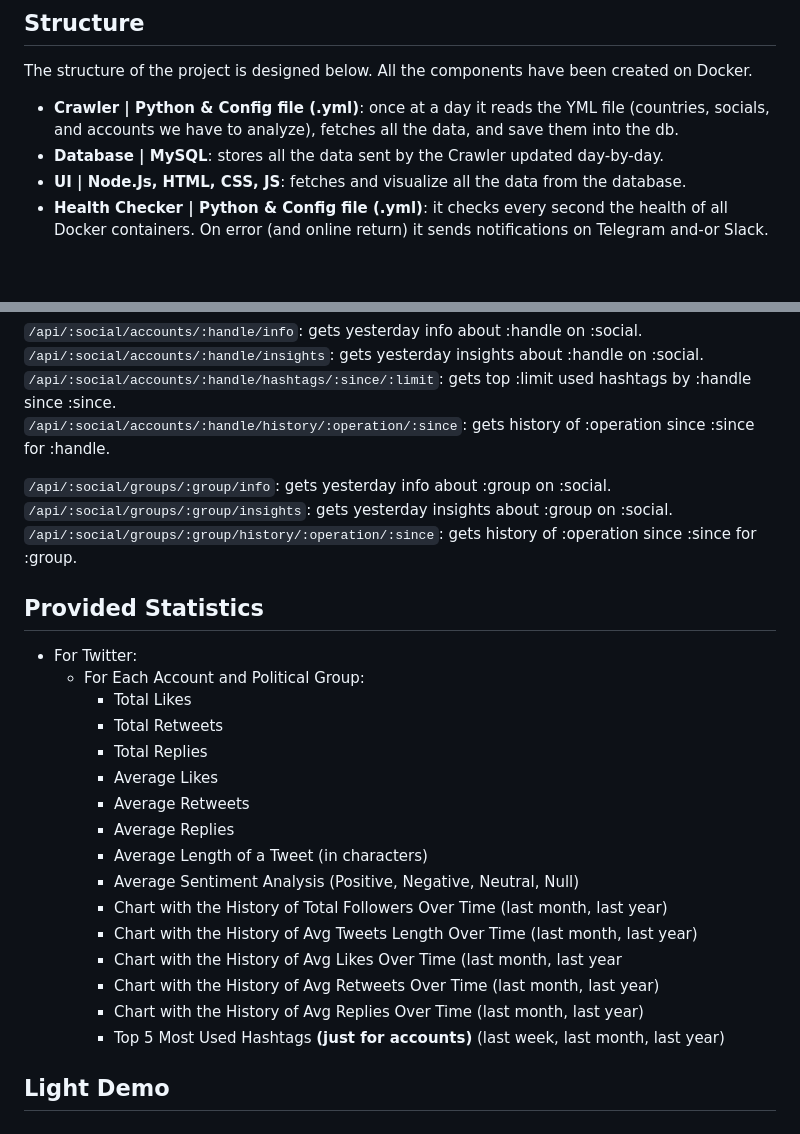
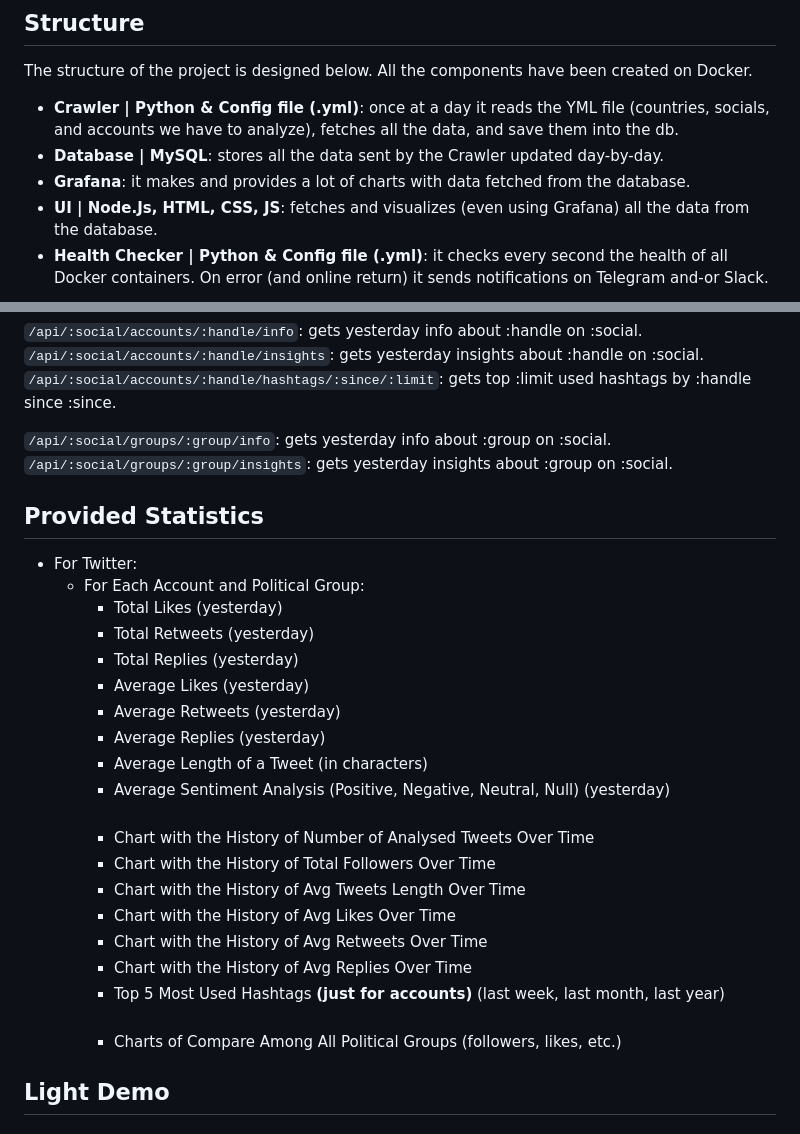
Before and after one commit to Bryan-Herrera-DEV/Stats-Of-Politicians-On-Social-WebApp, a Markdown page: README.md, 2 parts joined by grey strips. Drawn GitHub-style; blank space fills up the shorter version.

```diff
--- a/README.md
+++ b/README.md
@@ -14,7 +14,8 @@ All the components have been created on Docker.
 
 - **Crawler | Python & Config file (.yml)**: once at a day it reads the YML file (countries, socials, and accounts we have to analyze), fetches all the data, and save them into the db.
 - **Database | MySQL**: stores all the data sent by the Crawler updated day-by-day.
-- **UI | Node.Js, HTML, CSS, JS**: fetches and visualize all the data from the database.
+- **Grafana**: it makes and provides a lot of charts with data fetched from the database.
+- **UI | Node.Js, HTML, CSS, JS**: fetches and visualizes (even using Grafana) all the data from the database.
 - **Health Checker | Python & Config file (.yml)**: it checks every second the health of all Docker containers. On error (and online return) it sends notifications on Telegram and-or Slack.
 
 ![Project Schema](/docs/imgs/schema.png)
@@ -66,30 +67,30 @@ Let's see the available APIs at this moment:
 ``/api/:social/accounts/:handle/info``: gets yesterday info about :handle on :social.<br/>
 ``/api/:social/accounts/:handle/insights``: gets yesterday insights about :handle on :social.<br/>
 ``/api/:social/accounts/:handle/hashtags/:since/:limit``: gets top :limit used hashtags by :handle since :since.<br/>
-``/api/:social/accounts/:handle/history/:operation/:since``: gets history of :operation since :since for :handle.<br/>
 
 ``/api/:social/groups/:group/info``: gets yesterday info about :group on :social.<br/>
 ``/api/:social/groups/:group/insights``: gets yesterday insights about :group on :social.<br/>
-``/api/:social/groups/:group/history/:operation/:since``: gets history of :operation since :since for :group.<br/>
 
 ## Provided Statistics
 
 - For Twitter:
   - For Each Account and Political Group:
-    - Total Likes
-    - Total Retweets
-    - Total Replies
-    - Average Likes
-    - Average Retweets
-    - Average Replies
+    - Total Likes (yesterday)
+    - Total Retweets (yesterday)
+    - Total Replies (yesterday)
+    - Average Likes (yesterday)
+    - Average Retweets (yesterday)
+    - Average Replies (yesterday)
     - Average Length of a Tweet (in characters)
-    - Average Sentiment Analysis (Positive, Negative, Neutral, Null)
-    - Chart with the History of Total Followers Over Time (last month, last year)
-    - Chart with the History of Avg Tweets Length Over Time (last month, last year)
-    - Chart with the History of Avg Likes Over Time (last month, last year
-    - Chart with the History of Avg Retweets Over Time (last month, last year)
-    - Chart with the History of Avg Replies Over Time (last month, last year)
-    - Top 5 Most Used Hashtags **(just for accounts)** (last week, last month, last year)
+    - Average Sentiment Analysis (Positive, Negative, Neutral, Null) (yesterday) <br/><br/>
+    - Chart with the History of Number of Analysed Tweets Over Time
+    - Chart with the History of Total Followers Over Time
+    - Chart with the History of Avg Tweets Length Over Time
+    - Chart with the History of Avg Likes Over Time
+    - Chart with the History of Avg Retweets Over Time
+    - Chart with the History of Avg Replies Over Time
+    - Top 5 Most Used Hashtags **(just for accounts)** (last week, last month, last year) <br/><br/>
+    - Charts of Compare Among All Political Groups (followers, likes, etc.)
 
 
 ## Light Demo
```
Also changed, not shown: other parts of README.md (+9 -3 lines).
